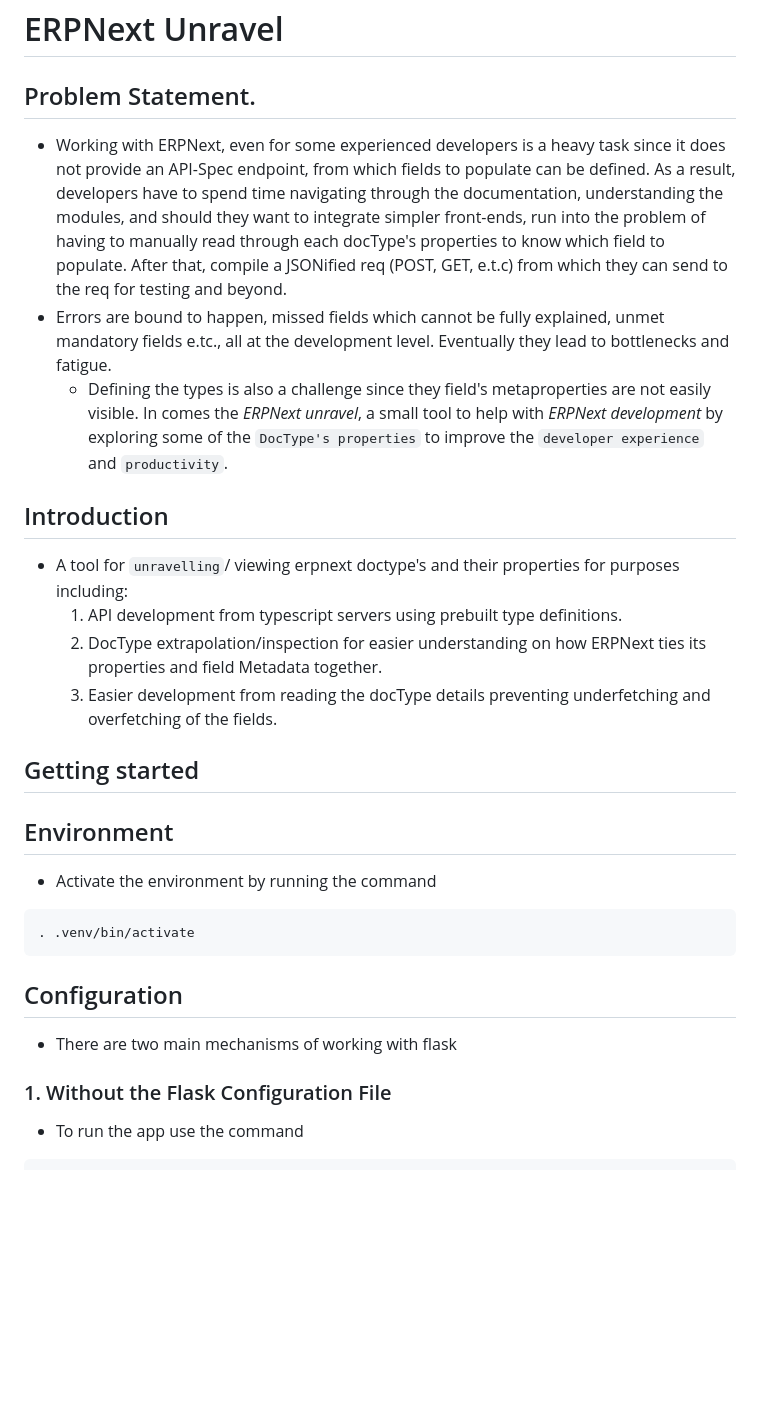
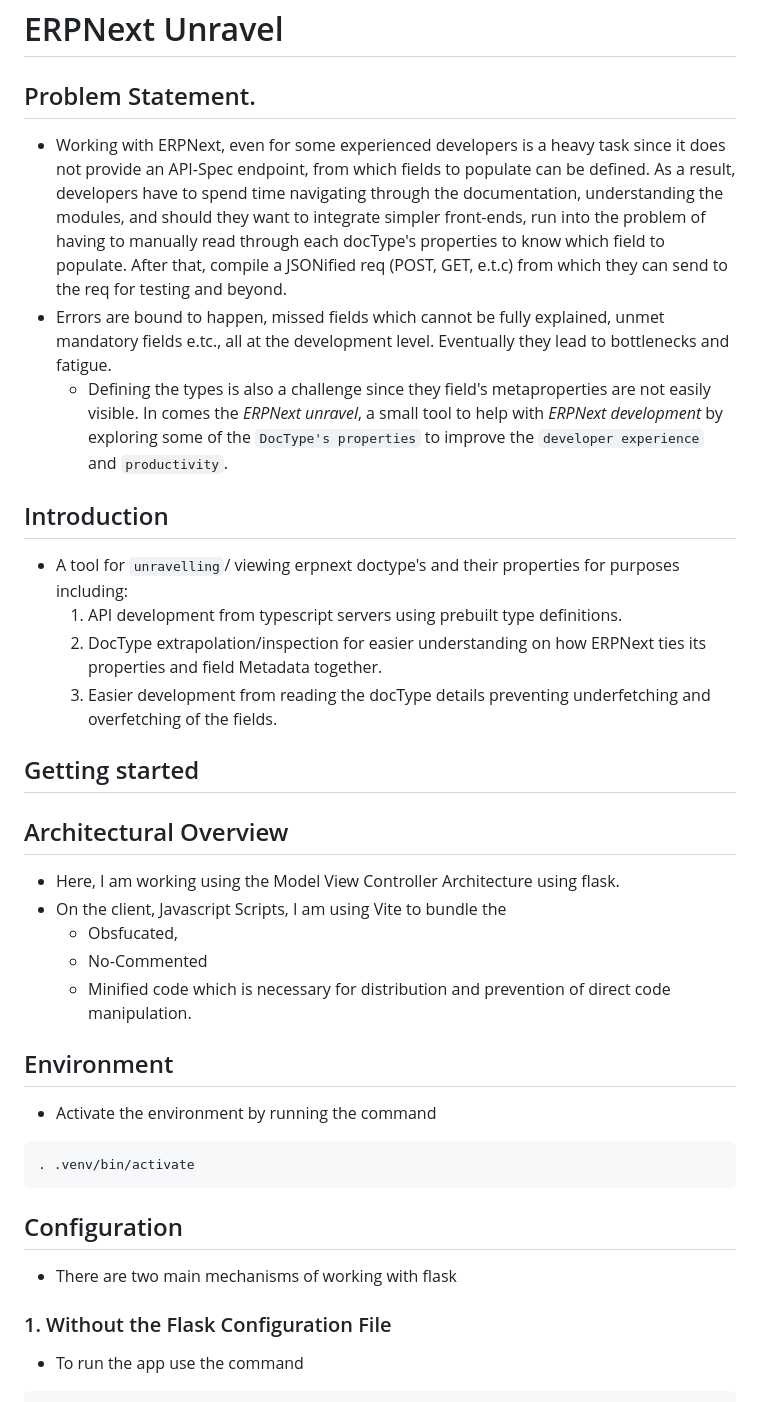
Before and after one commit to kamau-crypto/frappe_introspector, a Markdown page: README.md, the part around one of its changes. Drawn GitHub-style; blank space fills up the shorter version.

````diff
--- a/README.md
+++ b/README.md
@@ -1,9 +1,10 @@
 # ERPNext Unravel
 
 ## Problem Statement.
+
 - Working with ERPNext, even for some experienced developers is a heavy task since it does not provide an API-Spec endpoint, from which fields to populate can be defined. As a result, developers have to spend time navigating through the documentation, understanding the modules, and should they want to integrate simpler front-ends, run into the problem of having to manually read through each docType's properties to know which field to populate. After that, compile a JSONified req (POST, GET, e.t.c) from which they can send to the req for testing and beyond.
 - Errors are bound to happen, missed fields which cannot be fully explained, unmet mandatory fields e.tc., all at the development level. Eventually they lead to bottlenecks and fatigue.
-  - Defining the types is also a challenge since they field's metaproperties are not easily visible. In comes the *ERPNext unravel*, a small tool to help with *ERPNext development* by exploring some of the `DocType's properties` to improve the `developer experience` and `productivity`.
+  - Defining the types is also a challenge since they field's metaproperties are not easily visible. In comes the _ERPNext unravel_, a small tool to help with _ERPNext development_ by exploring some of the `DocType's properties` to improve the `developer experience` and `productivity`.
 
 ## Introduction
 
@@ -13,6 +14,14 @@
   3. Easier development from reading the docType details preventing underfetching and overfetching of the fields.
 
 ## Getting started
+
+## Architectural Overview
+
+- Here, I am working using the Model View Controller Architecture using flask.
+- On the client, Javascript Scripts, I am using Vite to bundle the
+  - Obsfucated,
+  - No-Commented
+  - Minified code which is necessary for distribution and prevention of direct code manipulation.
 
 ## Environment
 
@@ -27,6 +36,7 @@
 - There are two main mechanisms of working with flask
 
 ### 1. Without the Flask Configuration File
+
 - To run the app use the command
 
 ```bash
````
Also changed, not shown: other parts of README.md (+79 -2 lines).
